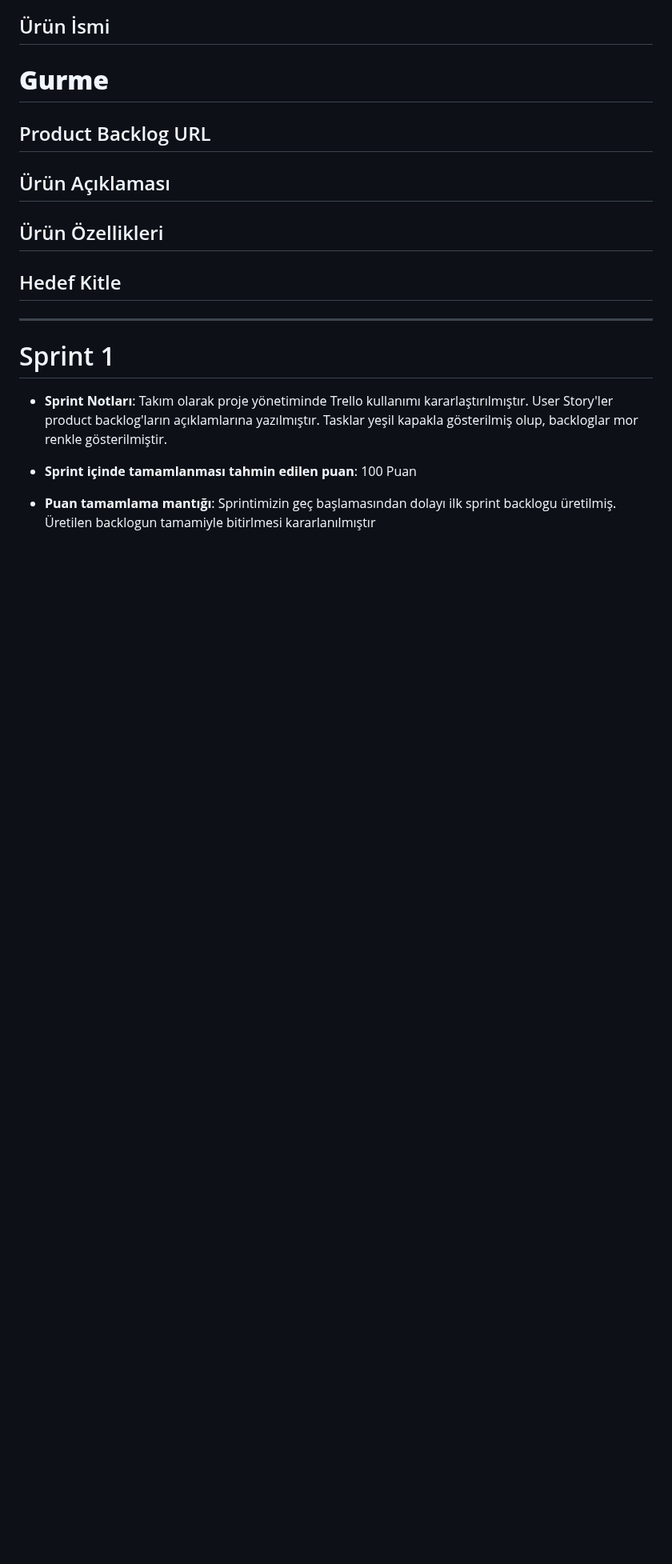
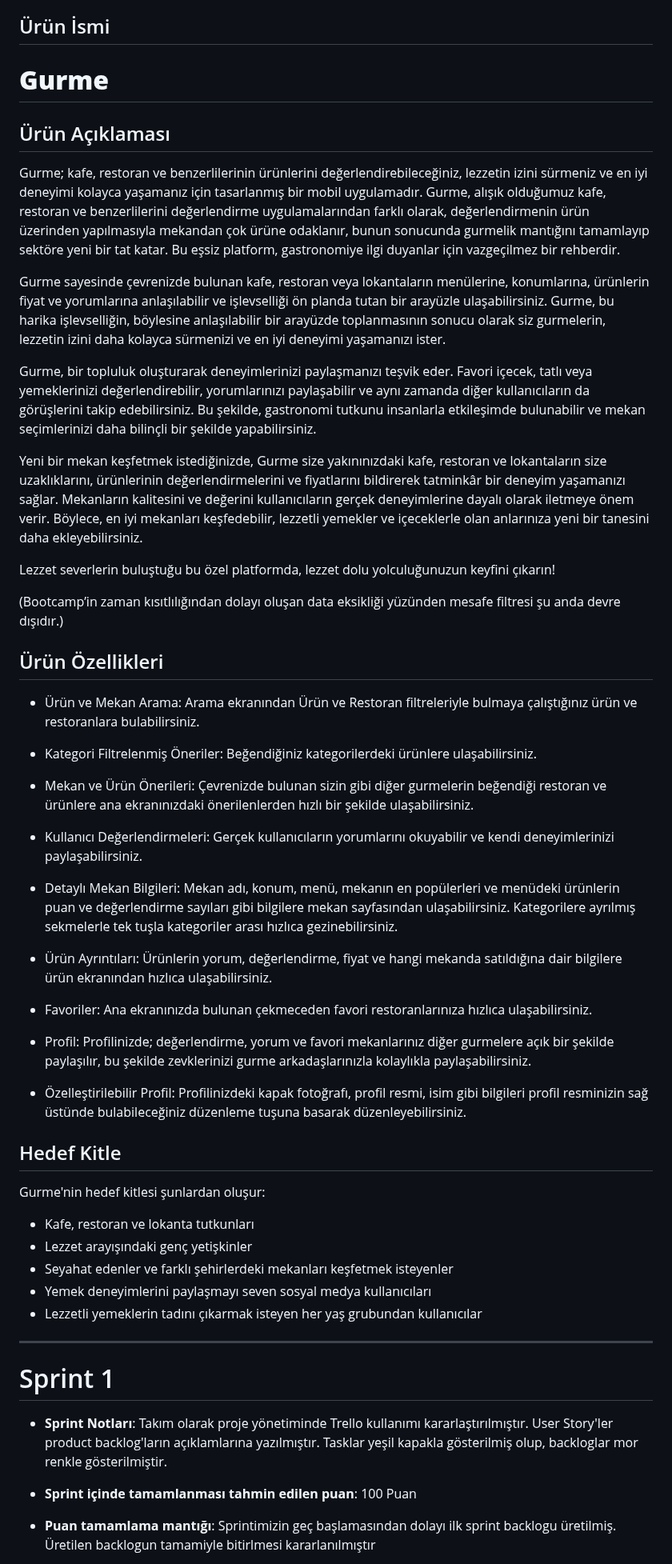
Before and after one commit to elifhusnaturkay/gurme, a Markdown page: README.md, the part around one of its changes. Shown at 80% size. Drawn GitHub-style; blank space fills up the shorter version.

Commit message:
README.md update for product description

```diff
--- a/README.md
+++ b/README.md
@@ -16,24 +16,51 @@
 ##  Ürün İsmi
 # **Gurme**
 
+## Ürün Açıklaması
 
+Gurme; kafe, restoran ve benzerlilerinin ürünlerini değerlendirebileceğiniz, lezzetin izini sürmeniz ve en iyi deneyimi kolayca yaşamanız için tasarlanmış bir mobil uygulamadır. Gurme, alışık olduğumuz kafe, restoran ve benzerlilerini değerlendirme uygulamalarından farklı olarak, değerlendirmenin ürün üzerinden yapılmasıyla mekandan çok ürüne odaklanır, bunun sonucunda gurmelik mantığını tamamlayıp sektöre yeni bir tat katar. Bu eşsiz platform, gastronomiye ilgi duyanlar için vazgeçilmez bir rehberdir.
 
+Gurme sayesinde çevrenizde bulunan kafe, restoran veya lokantaların menülerine, konumlarına, ürünlerin fiyat ve yorumlarına anlaşılabilir ve işlevselliği ön planda tutan bir arayüzle ulaşabilirsiniz. Gurme, bu harika işlevselliğin, böylesine anlaşılabilir bir arayüzde toplanmasının sonucu olarak siz gurmelerin, lezzetin izini daha kolayca sürmenizi ve en iyi deneyimi yaşamanızı ister.
 
+Gurme, bir topluluk oluşturarak deneyimlerinizi paylaşmanızı teşvik eder. Favori içecek, tatlı veya yemeklerinizi değerlendirebilir, yorumlarınızı paylaşabilir ve aynı zamanda diğer kullanıcıların da görüşlerini takip edebilirsiniz. Bu şekilde, gastronomi tutkunu insanlarla etkileşimde bulunabilir ve mekan seçimlerinizi daha bilinçli bir şekilde yapabilirsiniz.
 
-## Product Backlog URL
+Yeni bir mekan keşfetmek istediğinizde, Gurme size yakınınızdaki kafe, restoran ve lokantaların size uzaklıklarını, ürünlerinin değerlendirmelerini ve fiyatlarını bildirerek tatminkâr bir deneyim yaşamanızı sağlar. Mekanların kalitesini ve değerini kullanıcıların gerçek deneyimlerine dayalı olarak iletmeye önem verir. Böylece, en iyi mekanları keşfedebilir, lezzetli yemekler ve içeceklerle olan anlarınıza yeni bir tanesini daha ekleyebilirsiniz.
 
+Lezzet severlerin buluştuğu bu özel platformda, lezzet dolu yolculuğunuzun keyfini çıkarın!
 
-
-## Ürün Açıklaması
+(Bootcamp’in zaman kısıtlılığından dolayı oluşan data eksikliği yüzünden mesafe filtresi şu anda devre dışıdır.)
 
 
 
 ## Ürün Özellikleri
 
+- Ürün ve Mekan Arama: Arama ekranından Ürün ve Restoran filtreleriyle bulmaya çalıştığınız ürün ve restoranlara bulabilirsiniz.
+
+- Kategori Filtrelenmiş Öneriler: Beğendiğiniz kategorilerdeki ürünlere ulaşabilirsiniz.
+
+- Mekan ve Ürün Önerileri: Çevrenizde bulunan sizin gibi diğer gurmelerin beğendiği restoran ve ürünlere ana ekranınızdaki önerilenlerden hızlı bir şekilde ulaşabilirsiniz.
+
+- Kullanıcı Değerlendirmeleri: Gerçek kullanıcıların yorumlarını okuyabilir ve kendi deneyimlerinizi paylaşabilirsiniz.
+
+- Detaylı Mekan Bilgileri: Mekan adı, konum, menü, mekanın en popülerleri ve menüdeki ürünlerin puan ve değerlendirme sayıları gibi bilgilere mekan sayfasından ulaşabilirsiniz. Kategorilere ayrılmış sekmelerle tek tuşla kategoriler arası hızlıca gezinebilirsiniz.
+
+- Ürün Ayrıntıları: Ürünlerin yorum, değerlendirme, fiyat ve hangi mekanda satıldığına dair bilgilere ürün ekranından hızlıca ulaşabilirsiniz.
+
+- Favoriler: Ana ekranınızda bulunan çekmeceden favori restoranlarınıza hızlıca ulaşabilirsiniz.
+
+- Profil: Profilinizde; değerlendirme, yorum ve favori mekanlarınız diğer gurmelere açık bir şekilde paylaşılır, bu şekilde zevklerinizi gurme arkadaşlarınızla kolaylıkla paylaşabilirsiniz.
+
+- Özelleştirilebilir Profil: Profilinizdeki kapak fotoğrafı, profil resmi, isim gibi bilgileri profil resminizin sağ üstünde bulabileceğiniz düzenleme tuşuna basarak düzenleyebilirsiniz.
+
 
 
 ## Hedef Kitle
-
+Gurme'nin hedef kitlesi şunlardan oluşur:
+- Kafe, restoran ve lokanta tutkunları
+- Lezzet arayışındaki genç yetişkinler
+- Seyahat edenler ve farklı şehirlerdeki mekanları keşfetmek isteyenler
+- Yemek deneyimlerini paylaşmayı seven sosyal medya kullanıcıları
+- Lezzetli yemeklerin tadını çıkarmak isteyen her yaş grubundan kullanıcılar
 
 
 ---
```
Also changed, not shown: other parts of README.md (+1 -1 lines).
